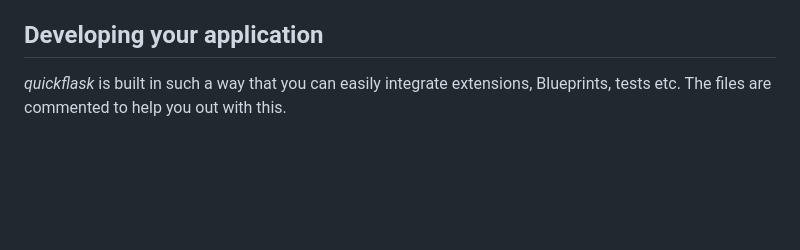
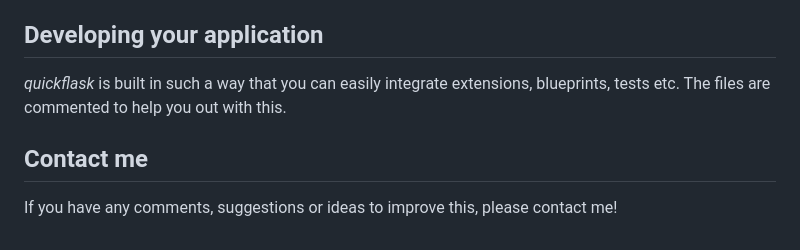
Before and after one commit to DamianK/quickflask, a Markdown page: README.md, the part around the change. GitHub-like rendering; blank space fills up the shorter version.

```diff
--- a/README.md
+++ b/README.md
@@ -110,4 +110,8 @@ You can  extend `manage.py` to support additional commands, parameters etc.
 
 ## Developing your application
 
-*quickflask* is built in such a way that you can easily integrate extensions, Blueprints, tests etc. The files are commented to help you out with this.
+*quickflask* is built in such a way that you can easily integrate extensions, blueprints, tests etc. The files are commented to help you out with this.
+
+## Contact me
+
+If you have any comments, suggestions or ideas to improve this, please contact me!
```
